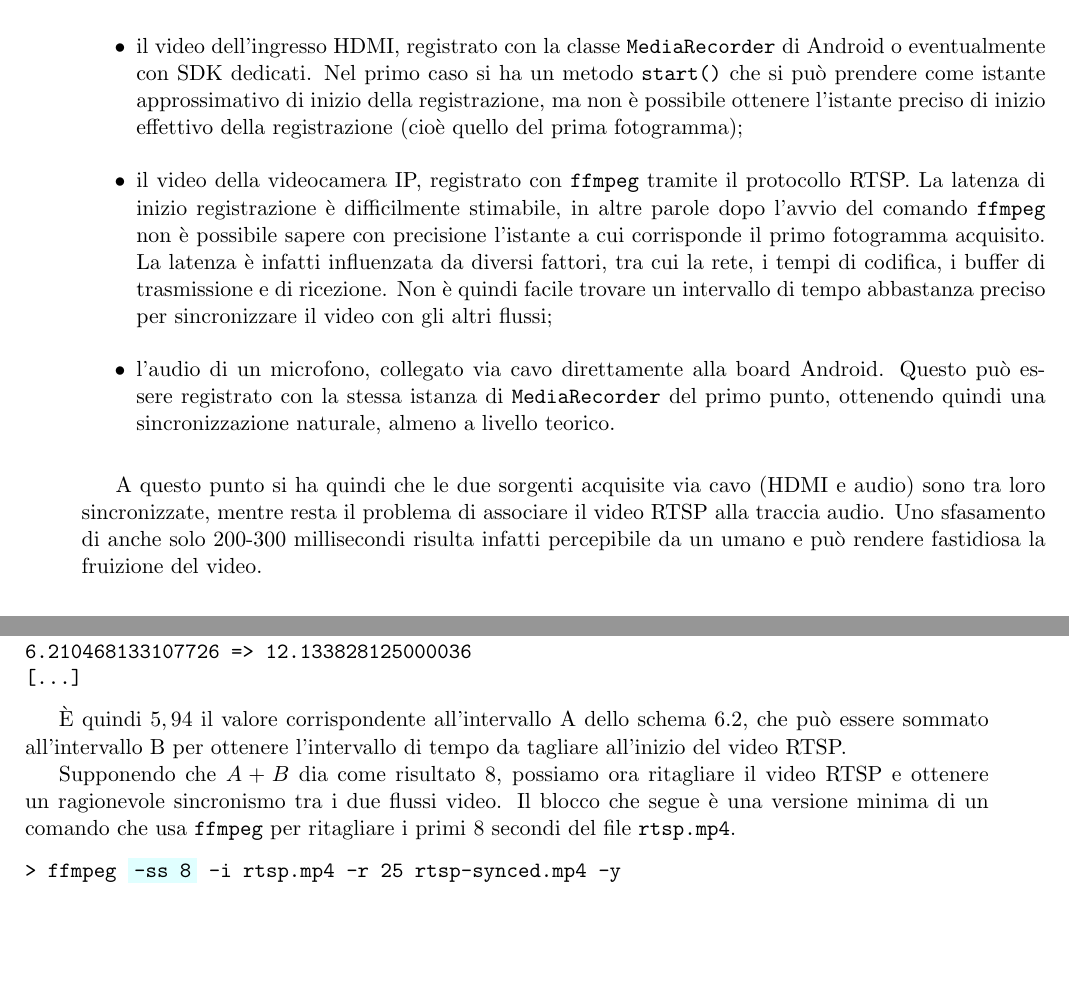
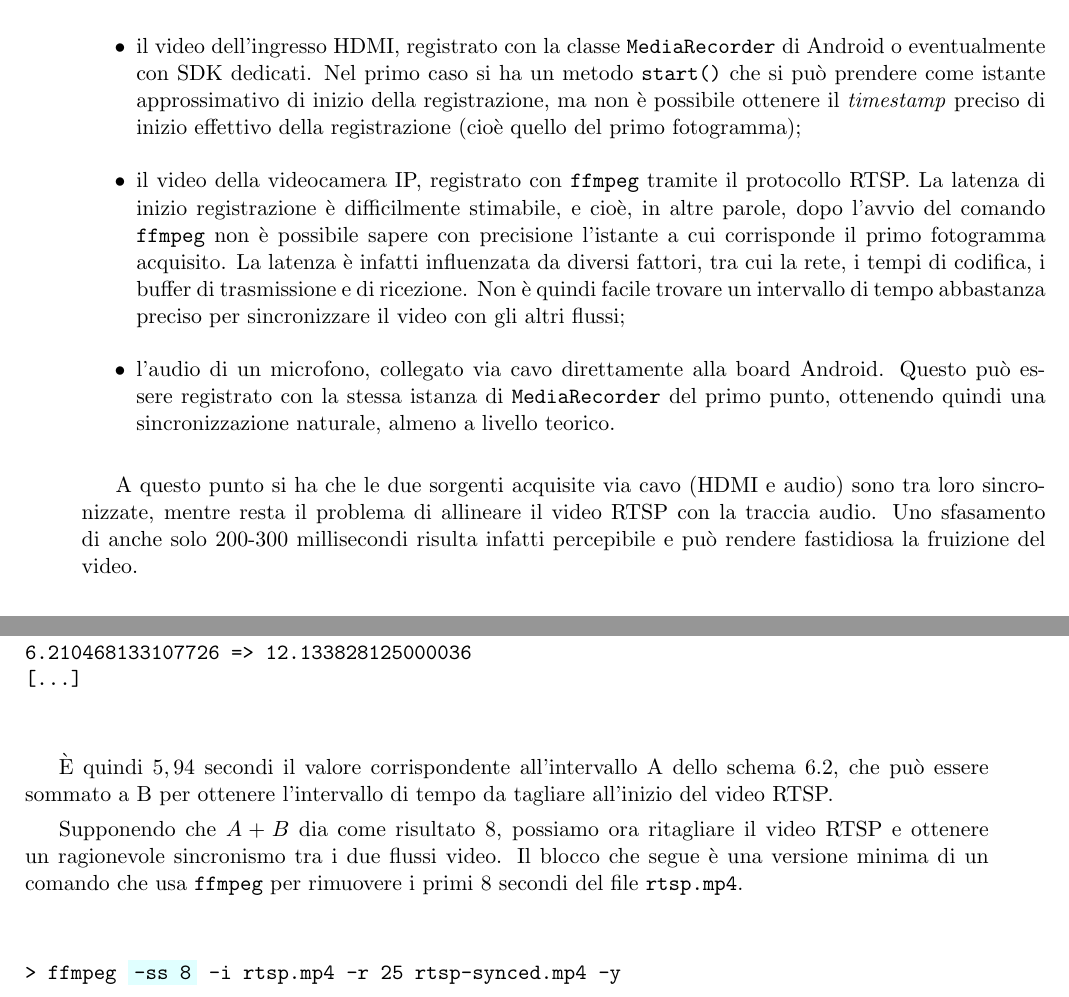
Before and after one commit to matteocontrini/unitn-tesi-lt, a LaTeX thesis (contrini_matteo_informatica_19.tex, which reads capitoli/6-sincronizzazione.tex): two parts of pages 19 and 22 of 24 before the commit and two parts of pages 19 and 22 of 25 after it, joined at a grey line, cut so that both start at the same text, the shorter picture padded with empty space. Compiled offline with pdfLaTeX.

Commit message:
Correzioni sincronizzazione

```diff
--- a/capitoli/6-sincronizzazione.tex
+++ b/capitoli/6-sincronizzazione.tex
@@ -9,12 +9,12 @@ Nelle sezioni che seguono viene presentato il problema della sincronizzazione de
 Come accennato, il problema sorge perché i tre flussi provengono da sorgenti e strumenti di acquisizione diversi. Si tratta in particolare di:
 
 \begin{itemize}
-	\item il video dell'ingresso HDMI, registrato con la classe \texttt{MediaRecorder} di Android o eventualmente con SDK dedicati. Nel primo caso si ha un metodo \texttt{start()} che si può prendere come istante approssimativo di inizio della registrazione, ma non è possibile ottenere l'istante preciso di inizio effettivo della registrazione (cioè quello del prima fotogramma);
-	\item il video della videocamera IP, registrato con \texttt{ffmpeg} tramite il protocollo RTSP. La latenza di inizio registrazione è difficilmente stimabile, in altre parole dopo l'avvio del comando \texttt{ffmpeg} non è possibile sapere con precisione l'istante a cui corrisponde il primo fotogramma acquisito. La latenza è infatti influenzata da diversi fattori, tra cui la rete, i tempi di codifica, i buffer di trasmissione e di ricezione. Non è quindi facile trovare un intervallo di tempo abbastanza preciso per sincronizzare il video con gli altri flussi;
+	\item il video dell'ingresso HDMI, registrato con la classe \texttt{MediaRecorder} di Android o eventualmente con SDK dedicati. Nel primo caso si ha un metodo \texttt{start()} che si può prendere come istante approssimativo di inizio della registrazione, ma non è possibile ottenere il \emph{timestamp} preciso di inizio effettivo della registrazione (cioè quello del primo fotogramma);
+	\item il video della videocamera IP, registrato con \texttt{ffmpeg} tramite il protocollo RTSP. La latenza di inizio registrazione è difficilmente stimabile, e cioè, in altre parole, dopo l'avvio del comando \texttt{ffmpeg} non è possibile sapere con precisione l'istante a cui corrisponde il primo fotogramma acquisito. La latenza è infatti influenzata da diversi fattori, tra cui la rete, i tempi di codifica, i buffer di trasmissione e di ricezione. Non è quindi facile trovare un intervallo di tempo abbastanza preciso per sincronizzare il video con gli altri flussi;
 	\item l'audio di un microfono, collegato via cavo direttamente alla board Android. Questo può essere registrato con la stessa istanza di \texttt{MediaRecorder} del primo punto, ottenendo quindi una sincronizzazione naturale, almeno a livello teorico.
 \end{itemize}
 
-A questo punto si ha quindi che le due sorgenti acquisite via cavo (HDMI e audio) sono tra loro sincronizzate, mentre resta il problema di associare il video RTSP alla traccia audio. Uno sfasamento di anche solo 200-300 millisecondi risulta infatti percepibile da un umano e può rendere fastidiosa la fruizione del video.
+A questo punto si ha che le due sorgenti acquisite via cavo (HDMI e audio) sono tra loro sincronizzate, mentre resta il problema di allineare il video RTSP con la traccia audio. Uno sfasamento di anche solo 200-300 millisecondi risulta infatti percepibile e può rendere fastidiosa la fruizione del video.
 
 \section{Proposta di soluzione}
 \label{sec:sync_soluzione}
@@ -180,9 +180,9 @@ Per la precisione, la variazione in questo caso avviene leggermente prima del se
 [...]
 \end{minted}
 
-È quindi $5,94$ il valore corrispondente all'intervallo A dello schema \ref{fig:sync2}, che può essere sommato all'intervallo B per ottenere l'intervallo di tempo da tagliare all'inizio del video RTSP.
+È quindi $5,94$ secondi il valore corrispondente all'intervallo A dello schema \ref{fig:sync2}, che può essere sommato a B per ottenere l'intervallo di tempo da tagliare all'inizio del video RTSP.
 
-Supponendo che $A+B$ dia come risultato $8$, possiamo ora ritagliare il video RTSP e ottenere un ragionevole sincronismo tra i due flussi video. Il blocco che segue è una versione minima di un comando che usa \texttt{ffmpeg} per ritagliare i primi 8 secondi del file \texttt{rtsp.mp4}.
+Supponendo che $A+B$ dia come risultato $8$, possiamo ora ritagliare il video RTSP e ottenere un ragionevole sincronismo tra i due flussi video. Il blocco che segue è una versione minima di un comando che usa \texttt{ffmpeg} per rimuovere i primi 8 secondi del file \texttt{rtsp.mp4}.
 
 \begin{minted}[escapeinside=||]{text}
 > ffmpeg |\colorbox{LightCyan}{-ss 8}| -i rtsp.mp4 -r 25 rtsp-synced.mp4 -y
```
Also changed, not shown: capitoli/6-sincronizzazione.tex (12 more changed lines).
